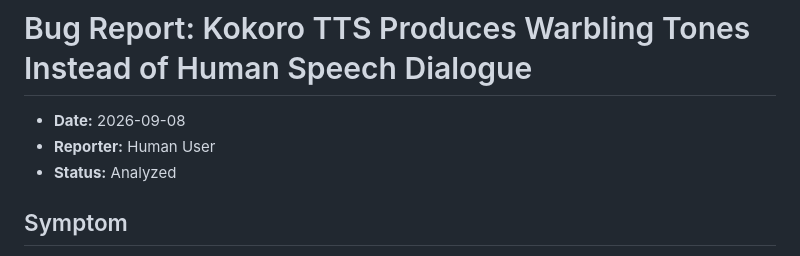
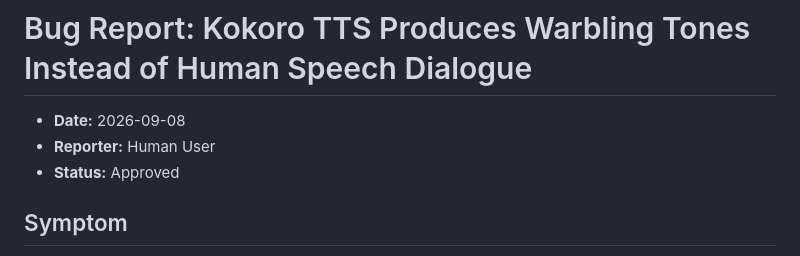
Before and after one commit to jpeckenpaugh/vid-factory, a Markdown page: bugs/01-kokoro-tts-warbling-tone.md, the part around the change. Rendered like a GitHub page.

Commit message:
debug gate: approve 01-kokoro-tts-warbling-tone

```diff
--- a/bugs/01-kokoro-tts-warbling-tone.md
+++ b/bugs/01-kokoro-tts-warbling-tone.md
@@ -2,7 +2,7 @@
 
 - **Date:** 2026-09-08
 - **Reporter:** Human User
-- **Status:** Analyzed
+- **Status:** Approved
 
 ## Symptom
 
```
